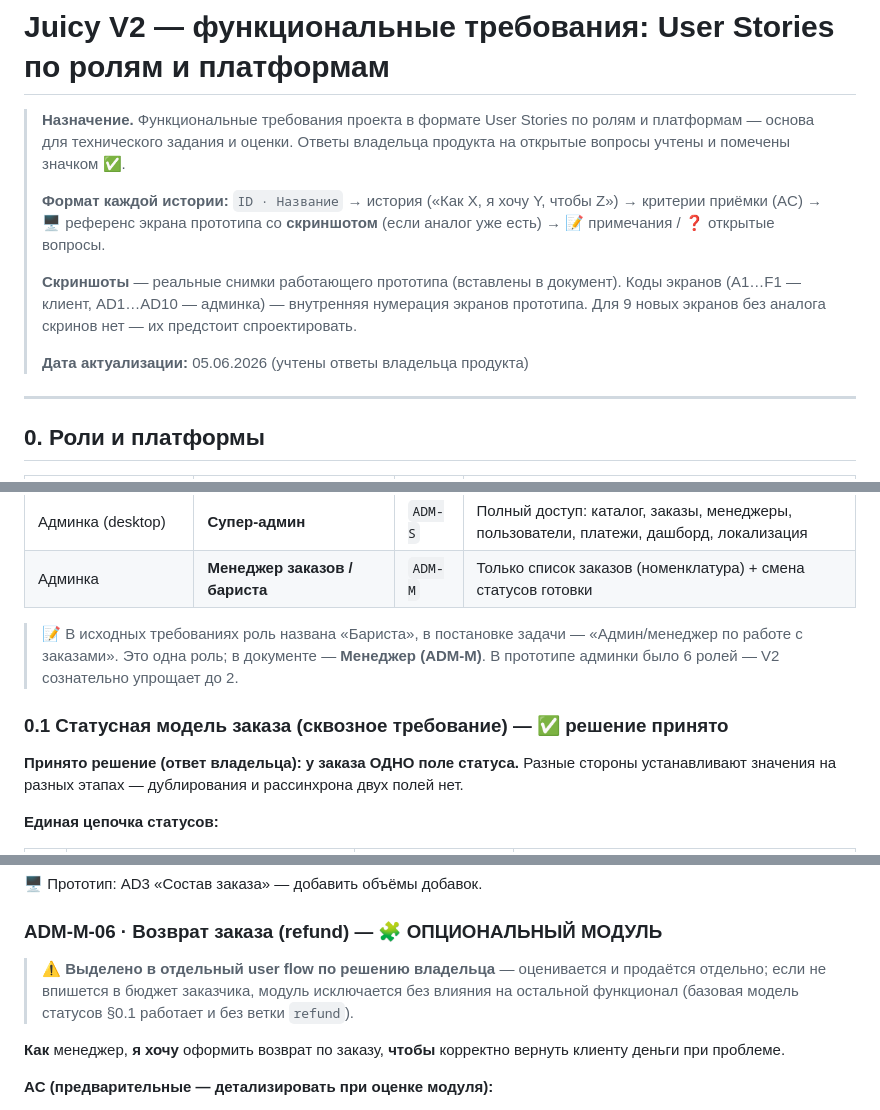
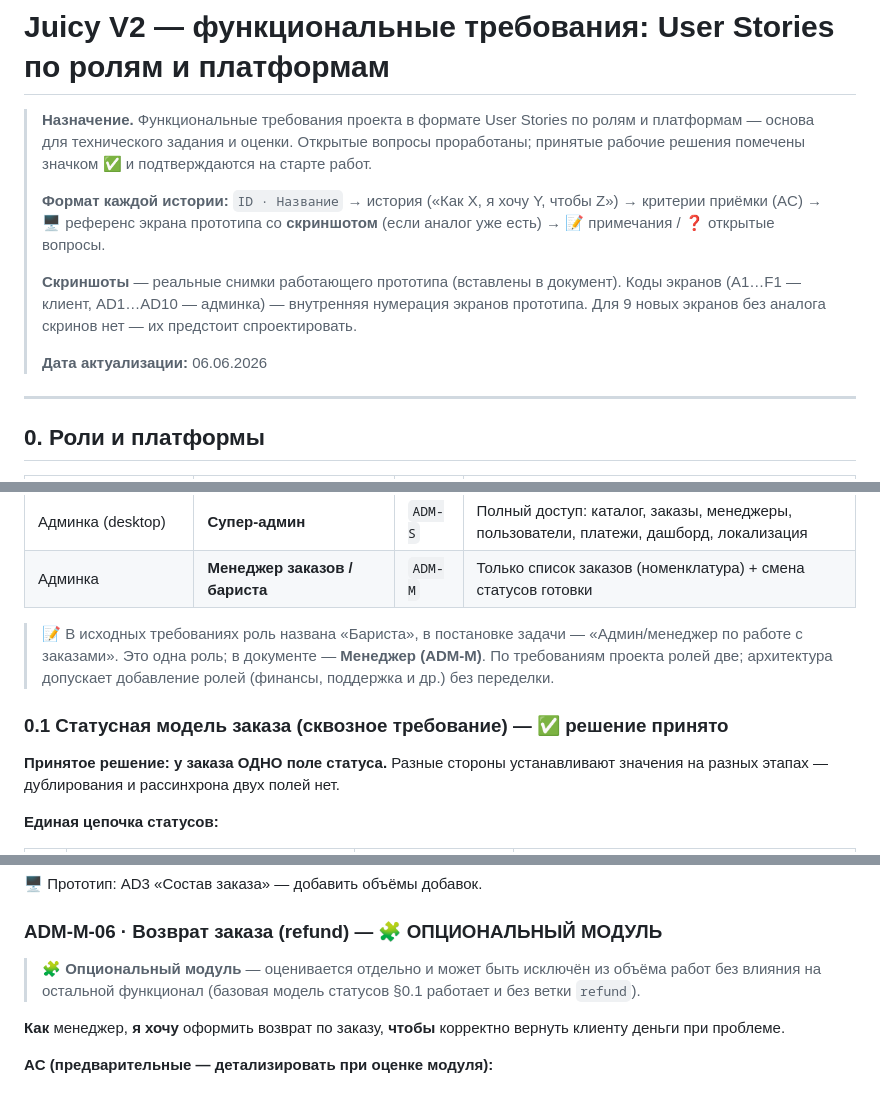
Before and after one commit to MalikProtopopov/drinkit, a Markdown page: Juicy_документы/Juicy_USER_STORIES_по_ролям.md, 3 parts joined by grey strips. GitHub-like rendering.

Commit message:
docs: ТЗ — нейтрализация внутренних формулировок перед отправкой заказчику

```diff
--- a/Juicy_документы/Juicy_USER_STORIES_по_ролям.md
+++ b/Juicy_документы/Juicy_USER_STORIES_по_ролям.md
@@ -1,8 +1,8 @@
 # Juicy V2 — функциональные требования: User Stories по ролям и платформам
 
 > **Назначение.** Функциональные требования проекта в формате User Stories по ролям и платформам —
-> основа для технического задания и оценки. Ответы владельца продукта на открытые вопросы
-> учтены и помечены значком ✅.
+> основа для технического задания и оценки. Открытые вопросы проработаны; принятые рабочие
+> решения помечены значком ✅ и подтверждаются на старте работ.
 >
 > **Формат каждой истории:** `ID · Название` → история («Как X, я хочу Y, чтобы Z») → критерии
 > приёмки (AC) → 🖥 референс экрана прототипа со **скриншотом** (если аналог уже есть) →
@@ -12,7 +12,7 @@
 > (A1…F1 — клиент, AD1…AD10 — админка) — внутренняя нумерация экранов прототипа.
 > Для 9 новых экранов без аналога скринов нет — их предстоит спроектировать.
 >
-> **Дата актуализации:** 05.06.2026 (учтены ответы владельца продукта)
+> **Дата актуализации:** 06.06.2026
 
 ---
 
@@ -26,12 +26,12 @@
 | Админка | **Менеджер заказов / бариста** | `ADM-M` | Только список заказов (номенклатура) + смена статусов готовки |
 
 > 📝 В исходных требованиях роль названа «Бариста», в постановке задачи — «Админ/менеджер по работе с заказами».
-> Это одна роль; в документе — **Менеджер (ADM-M)**. В прототипе админки было 6 ролей — V2 сознательно
-> упрощает до 2.
+> Это одна роль; в документе — **Менеджер (ADM-M)**. По требованиям проекта ролей две;
+> архитектура допускает добавление ролей (финансы, поддержка и др.) без переделки.
 
 ### 0.1 Статусная модель заказа (сквозное требование) — ✅ решение принято
 
-**Принято решение (ответ владельца): у заказа ОДНО поле статуса.** Разные стороны устанавливают
+**Принятое решение: у заказа ОДНО поле статуса.** Разные стороны устанавливают
 значения на разных этапах — дублирования и рассинхрона двух полей нет.
 
 **Единая цепочка статусов:**
@@ -565,9 +565,8 @@
 
 ### ADM-M-06 · Возврат заказа (refund) — 🧩 ОПЦИОНАЛЬНЫЙ МОДУЛЬ
 
-> ⚠️ **Выделено в отдельный user flow по решению владельца** — оценивается и продаётся отдельно;
-> если не впишется в бюджет заказчика, модуль исключается без влияния на остальной функционал
-> (базовая модель статусов §0.1 работает и без ветки `refund`).
+> 🧩 **Опциональный модуль** — оценивается отдельно и может быть исключён из объёма работ
+> без влияния на остальной функционал (базовая модель статусов §0.1 работает и без ветки `refund`).
 
 **Как** менеджер, **я хочу** оформить возврат по заказу, **чтобы** корректно вернуть клиенту деньги при проблеме.
 
```
Also changed, not shown: other parts of Juicy_документы/Juicy_USER_STORIES_по_ролям.md (+17 -17 lines), docs/Juicy_USER_STORIES_по_ролям.md (+25 -26 lines).
